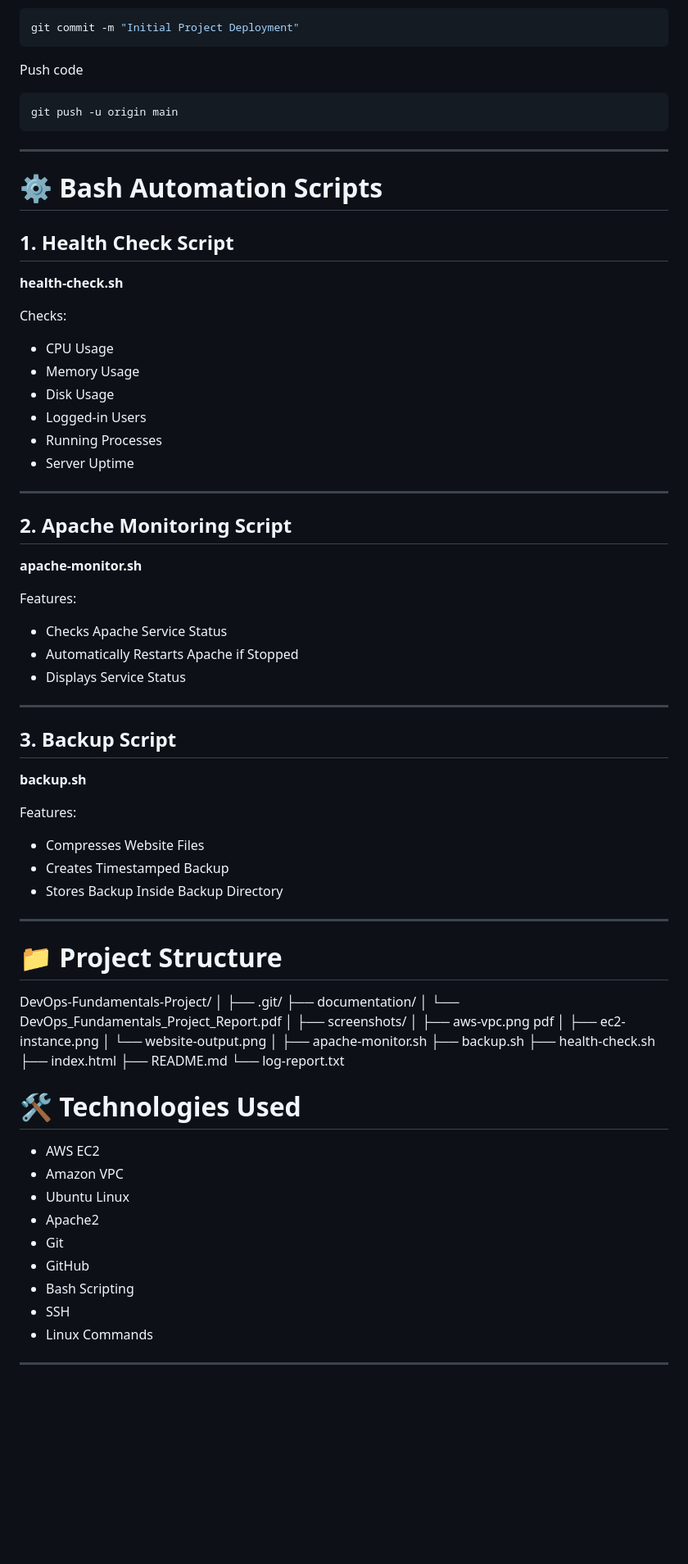
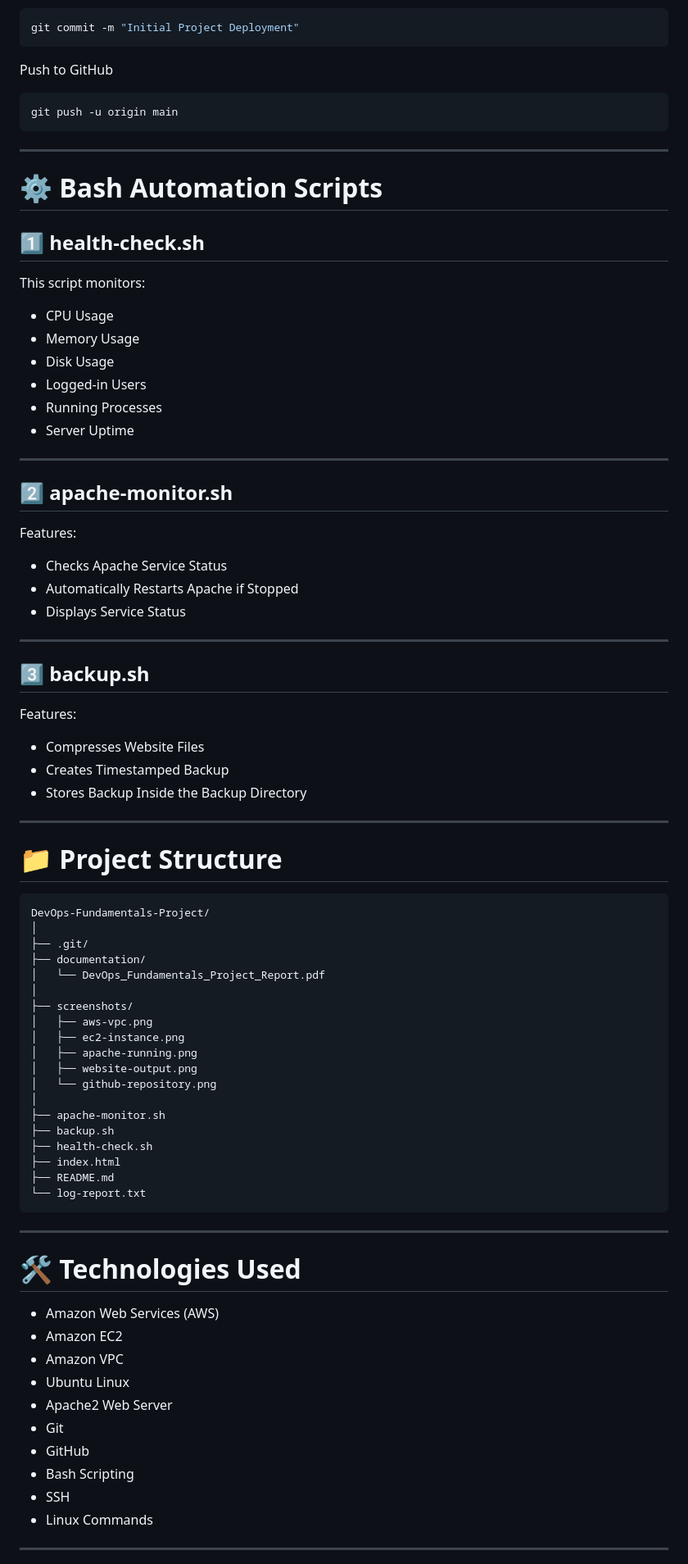
Before and after one commit to devaghanekar23/DevOps-Fundamentals-Project, a Markdown page: README.md, the part around one of its changes. Shown at 82% size. GitHub-like rendering; blank space fills up the shorter version.

````diff
--- a/README.md
+++ b/README.md
@@ -177,7 +178,7 @@ Commit changes
 git commit -m "Initial Project Deployment"
 ```
 
-Push code
+Push to GitHub
 
 ```bash
 git push -u origin main
@@ -187,47 +188,42 @@ git push -u origin main
 
 # ⚙️ Bash Automation Scripts
 
-## 1. Health Check Script
+## 1️⃣ health-check.sh
 
-**health-check.sh**
+This script monitors:
 
-Checks:
-
-* CPU Usage
-* Memory Usage
-* Disk Usage
-* Logged-in Users
-* Running Processes
-* Server Uptime
+- CPU Usage
+- Memory Usage
+- Disk Usage
+- Logged-in Users
+- Running Processes
+- Server Uptime
 
 ---
 
-## 2. Apache Monitoring Script
-
-**apache-monitor.sh**
+## 2️⃣ apache-monitor.sh
 
 Features:
 
-* Checks Apache Service Status
-* Automatically Restarts Apache if Stopped
-* Displays Service Status
+- Checks Apache Service Status
+- Automatically Restarts Apache if Stopped
+- Displays Service Status
 
 ---
 
-## 3. Backup Script
-
-**backup.sh**
+## 3️⃣ backup.sh
 
 Features:
 
-* Compresses Website Files
-* Creates Timestamped Backup
-* Stores Backup Inside Backup Directory
+- Compresses Website Files
+- Creates Timestamped Backup
+- Stores Backup Inside the Backup Directory
 
 ---
 
 # 📁 Project Structure
 
+```text
 DevOps-Fundamentals-Project/
 │
 ├── .git/
@@ -235,9 +231,11 @@ DevOps-Fundamentals-Project/
 │   └── DevOps_Fundamentals_Project_Report.pdf
 │
 ├── screenshots/
-│   ├── aws-vpc.png pdf
+│   ├── aws-vpc.png
 │   ├── ec2-instance.png
-│   └── website-output.png
+│   ├── apache-running.png
+│   ├── website-output.png
+│   └── github-repository.png
 │
 ├── apache-monitor.sh
 ├── backup.sh
@@ -245,18 +243,22 @@ DevOps-Fundamentals-Project/
 ├── index.html
 ├── README.md
 └── log-report.txt
+```
+
+---
 
 # 🛠️ Technologies Used
 
-* AWS EC2
-* Amazon VPC
-* Ubuntu Linux
-* Apache2
-* Git
-* GitHub
-* Bash Scripting
-* SSH
-* Linux Commands
+- Amazon Web Services (AWS)
+- Amazon EC2
+- Amazon VPC
+- Ubuntu Linux
+- Apache2 Web Server
+- Git
+- GitHub
+- Bash Scripting
+- SSH
+- Linux Commands
 
 ---
 
````
Also changed, not shown: other parts of README.md (+71 -68 lines).
